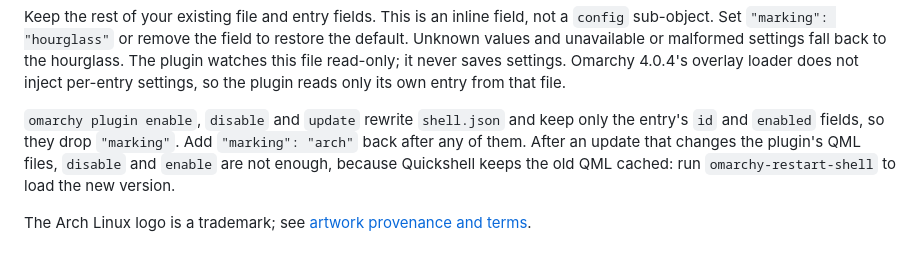
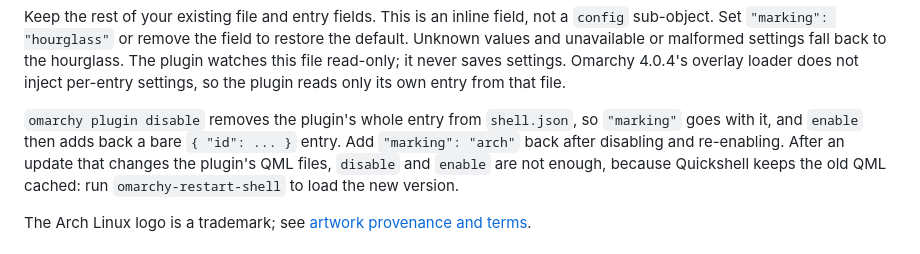
Before and after one commit to adampog/literal-web-crawler, a Markdown page: README.md, the part around the change. Drawn GitHub-style.

Commit message:
README: correct how disable and enable affect the marking field
Co-Authored-By: Claude Opus 5.5 <noreply@anthropic.com>

```diff
--- a/README.md
+++ b/README.md
@@ -55,9 +55,10 @@ back to the hourglass. The plugin watches this file read-only; it never saves
 settings. Omarchy 4.0.4's overlay loader does not inject per-entry settings, so
 the plugin reads only its own entry from that file.
 
-`omarchy plugin enable`, `disable` and `update` rewrite `shell.json` and keep
-only the entry's `id` and `enabled` fields, so they drop `"marking"`. Add
-`"marking": "arch"` back after any of them. After an update that changes the
+`omarchy plugin disable` removes the plugin's whole entry from `shell.json`,
+so `"marking"` goes with it, and `enable` then adds back a bare
+`{ "id": ... }` entry. Add `"marking": "arch"` back after disabling and
+re-enabling. After an update that changes the
 plugin's QML files, `disable` and `enable` are not enough, because Quickshell
 keeps the old QML cached: run `omarchy-restart-shell` to load the new version.
 
```
